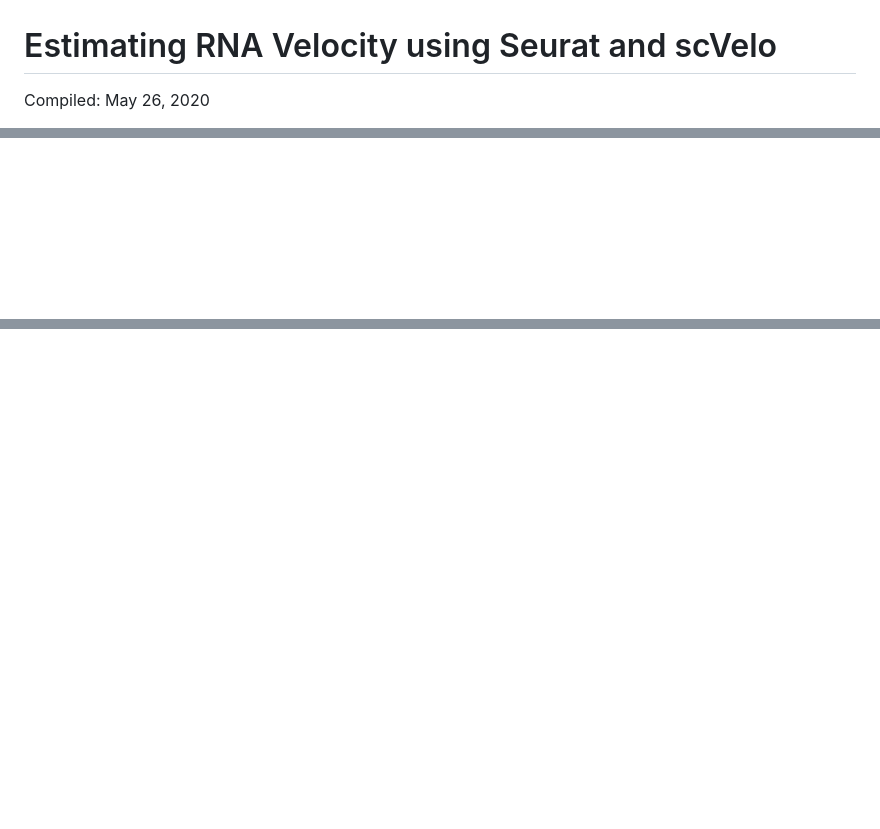
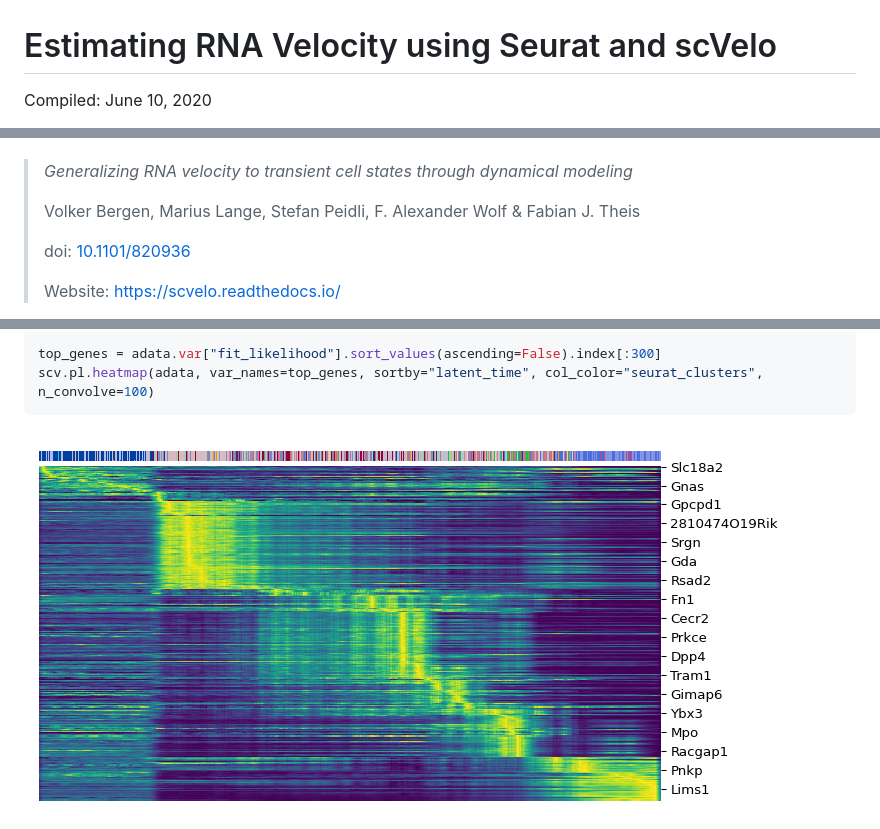
Before and after one commit to satijalab/seurat-wrappers, a Markdown page: docs/scvelo.md, 3 parts joined by grey strips. GitHub-like rendering; pictures changed too: docs/scvelo_files/figure-gfm/latent_time-2.png (added); blank space fills up the shorter version.

````diff
--- a/docs/scvelo.md
+++ b/docs/scvelo.md
@@ -1,5 +1,5 @@
 Estimating RNA Velocity using Seurat and scVelo
 ================
-Compiled: May 26, 2020
+Compiled: June 10, 2020
 
 This vignette demonstrates analysing RNA Velocity quantifications stored
@@ -9,4 +7,12 @@ If you use scVelo in your work, please
 cite:
 
-<!-- > *RNA velocity of single cells* -->
+> *Generalizing RNA velocity to transient cell states through dynamical
+> modeling*
+>
+> Volker Bergen, Marius Lange, Stefan Peidli, F. Alexander Wolf & Fabian
+> J. Theis
+>
+> doi: [10.1101/820936](https://doi.org/10.1101/820936)
+>
+> Website: <https://scvelo.readthedocs.io/>
 
@@ -124,0 +107,6 @@ scvelo.pl.velocity_embedding_stream(adata, basis="umap", color="seurat_clusters"
+``` python
+top_genes = adata.var["fit_likelihood"].sort_values(ascending=False).index[:300]
+scv.pl.heatmap(adata, var_names=top_genes, sortby="latent_time", col_color="seurat_clusters", n_convolve=100)
+```
+
+<img src="scvelo_files/figure-gfm/latent_time-2.png" width="768" />
````
Also changed, not shown: other parts of docs/scvelo.md (+41 -67 lines), docs/scvelo_files/figure-gfm/latent_time-1.png (added), docs/scvelo_files/figure-gfm/scvelo-1.png, docs/scvelo_files/figure-gfm/scvelo-2.png, 1 other file.
